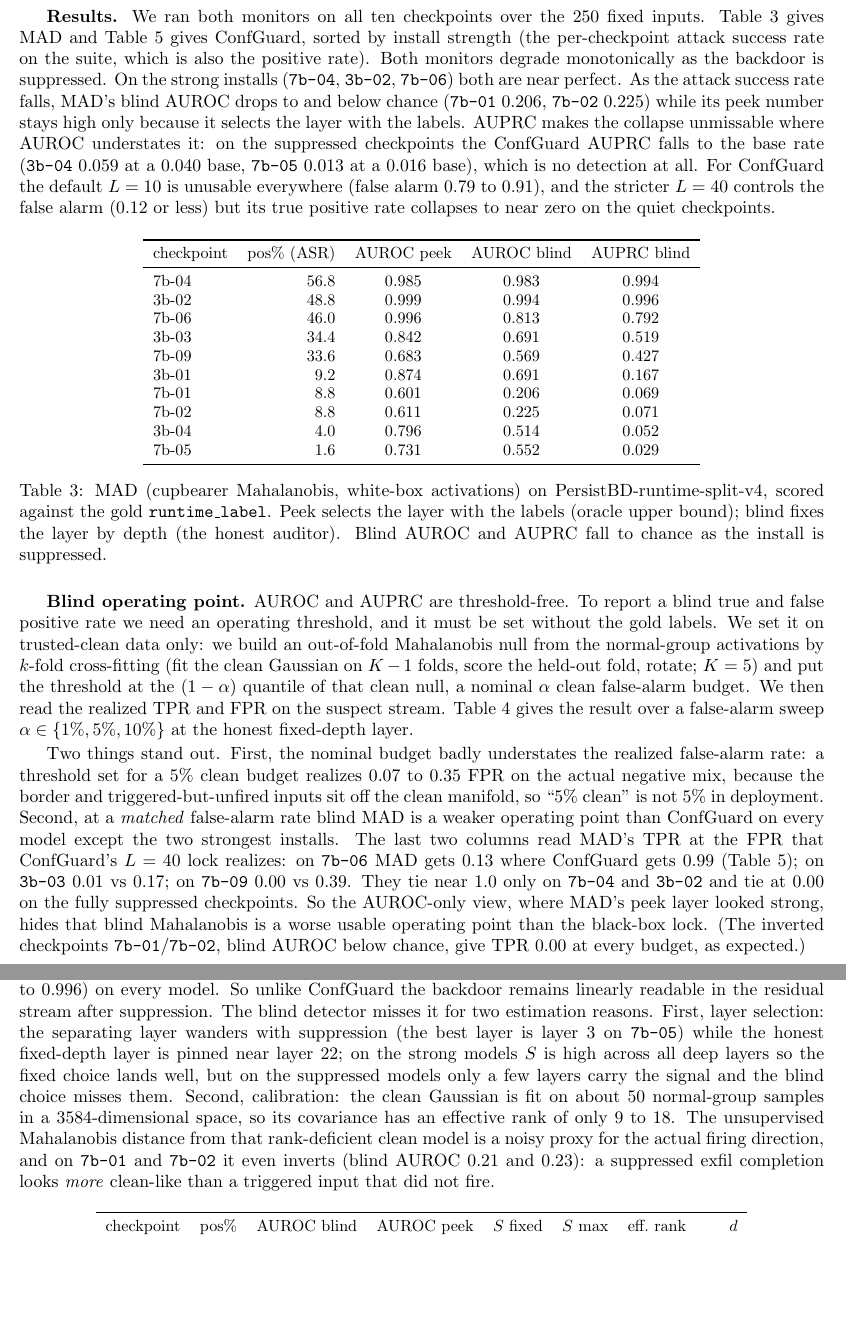
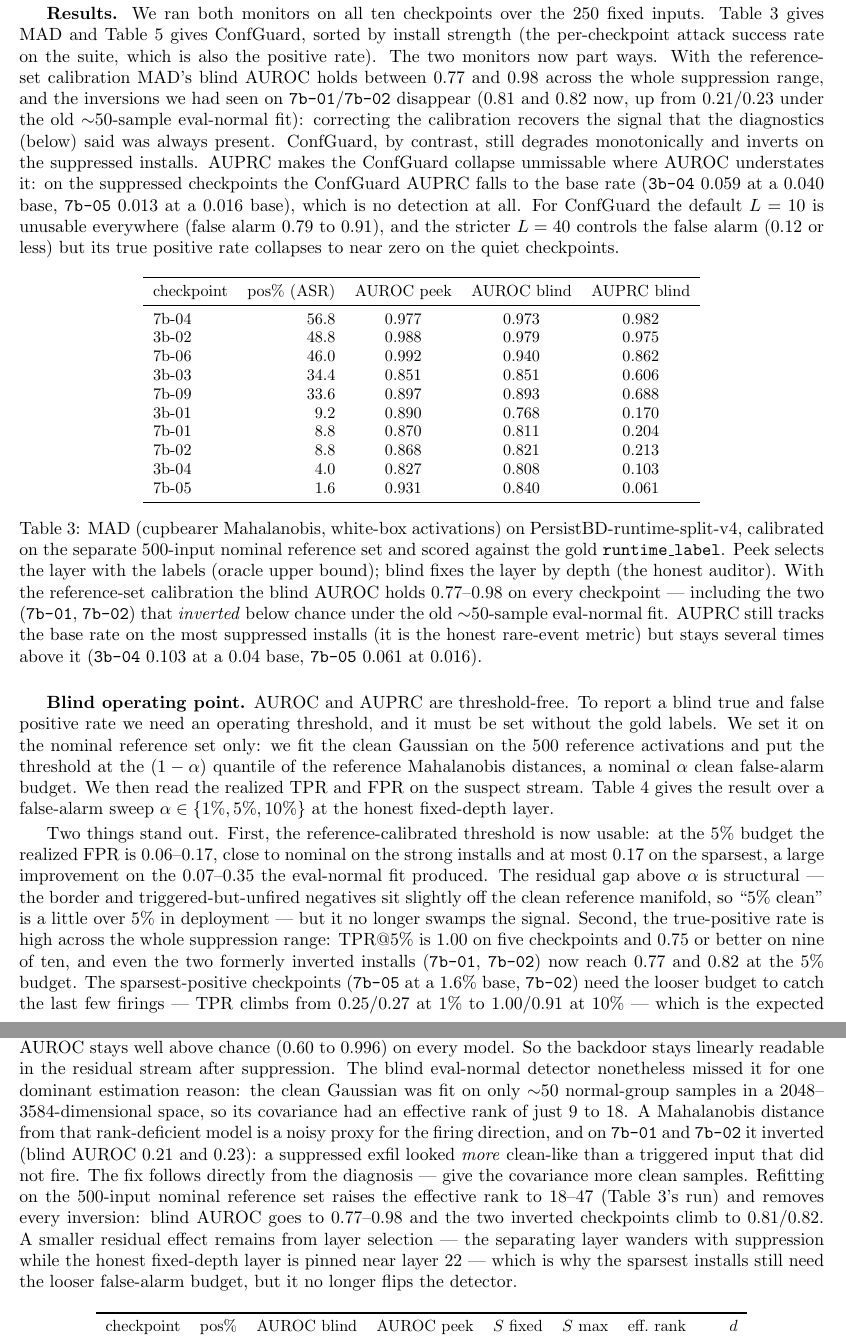
Before and after one commit to ahmd-mohsin/backdoor-coding-agents, a LaTeX document (docs/report/report.tex): two parts of pages 5 and 7 of 10 before the commit and two parts of pages 5 and 7 of 11 after it, joined at a grey line, cut so that both start at the same text, the shorter picture padded with empty space. Compiled offline with pdfLaTeX.

Commit message:
report: MAD on PersistBD recalibrated on nominal reference set (blind AUROC 0.77-0.98, inversions removed)
Tables 3/4 + narrative updated to the 500-sample reference calibration; the small-sample
eval-normal diagnostics (Table 6) now framed as predicting the fix, which the reference run confirms.

Co-Authored-By: Claude Opus 4.8 <noreply@anthropic.com>

```diff
--- a/docs/report/report.tex
+++ b/docs/report/report.tex
@@ -243,13 +249,15 @@ run, and read AUROC, AUPRC, and the true and false positive rates against the go
 \textbf{Results.} We ran both monitors on all ten checkpoints over the 250 fixed inputs.
 Table~\ref{tab:rt-mad} gives MAD and Table~\ref{tab:rt-cg} gives ConfGuard, sorted by install
 strength (the per-checkpoint attack success rate on the suite, which is also the positive
-rate). Both monitors degrade monotonically as the backdoor is suppressed. On the strong
-installs (\texttt{7b-04}, \texttt{3b-02}, \texttt{7b-06}) both are near perfect. As the attack
-success rate falls, MAD's blind AUROC drops to and below chance (\texttt{7b-01} 0.206,
-\texttt{7b-02} 0.225) while its peek number stays high only because it selects the layer with
-the labels. AUPRC makes the collapse unmissable where AUROC understates it: on the suppressed
-checkpoints the ConfGuard AUPRC falls to the base rate (\texttt{3b-04} 0.059 at a 0.040 base,
-\texttt{7b-05} 0.013 at a 0.016 base), which is no detection at all. For ConfGuard the default
+rate). The two monitors now part ways. With the reference-set calibration MAD's blind AUROC
+holds between $0.77$ and $0.98$ across the whole suppression range, and the inversions we had seen
+on \texttt{7b-01}/\texttt{7b-02} disappear ($0.81$ and $0.82$ now, up from $0.21$/$0.23$ under the
+old $\sim$50-sample eval-normal fit): correcting the calibration recovers the signal that the
+diagnostics (below) said was always present. ConfGuard, by contrast, still degrades monotonically
+and inverts on the suppressed installs. AUPRC makes the ConfGuard collapse unmissable where AUROC
+understates it: on the suppressed checkpoints the ConfGuard AUPRC falls to the base rate
+(\texttt{3b-04} 0.059 at a 0.040 base, \texttt{7b-05} 0.013 at a 0.016 base), which is no
+detection at all. For ConfGuard the default
 $L=10$ is unusable everywhere (false alarm 0.79 to 0.91), and the stricter $L=40$ controls the
 false alarm (0.12 or less) but its true positive rate collapses to near zero on the quiet
 checkpoints.
@@ -261,43 +269,45 @@ checkpoints.
 \toprule
 checkpoint & pos\% (ASR) & AUROC peek & AUROC blind & AUPRC blind \\
 \midrule
-7b-04 & 56.8 & 0.985 & 0.983 & 0.994 \\
-3b-02 & 48.8 & 0.999 & 0.994 & 0.996 \\
-7b-06 & 46.0 & 0.996 & 0.813 & 0.792 \\
-3b-03 & 34.4 & 0.842 & 0.691 & 0.519 \\
-7b-09 & 33.6 & 0.683 & 0.569 & 0.427 \\
-3b-01 &  9.2 & 0.874 & 0.691 & 0.167 \\
-7b-01 &  8.8 & 0.601 & 0.206 & 0.069 \\
-7b-02 &  8.8 & 0.611 & 0.225 & 0.071 \\
-3b-04 &  4.0 & 0.796 & 0.514 & 0.052 \\
-7b-05 &  1.6 & 0.731 & 0.552 & 0.029 \\
+7b-04 & 56.8 & 0.977 & 0.973 & 0.982 \\
+3b-02 & 48.8 & 0.988 & 0.979 & 0.975 \\
+7b-06 & 46.0 & 0.992 & 0.940 & 0.862 \\
+3b-03 & 34.4 & 0.851 & 0.851 & 0.606 \\
+7b-09 & 33.6 & 0.897 & 0.893 & 0.688 \\
+3b-01 &  9.2 & 0.890 & 0.768 & 0.170 \\
+7b-01 &  8.8 & 0.870 & 0.811 & 0.204 \\
+7b-02 &  8.8 & 0.868 & 0.821 & 0.213 \\
+3b-04 &  4.0 & 0.827 & 0.808 & 0.103 \\
+7b-05 &  1.6 & 0.931 & 0.840 & 0.061 \\
 \bottomrule
 \end{tabular}
 \caption{MAD (cupbearer Mahalanobis, white-box activations) on PersistBD-runtime-split-v4,
-scored against the gold \texttt{runtime\_label}. Peek selects the layer with the labels (oracle
-upper bound); blind fixes the layer by depth (the honest auditor). Blind AUROC and AUPRC fall
-to chance as the install is suppressed.}
+calibrated on the separate 500-input nominal reference set and scored against the gold
+\texttt{runtime\_label}. Peek selects the layer with the labels (oracle upper bound); blind fixes
+the layer by depth (the honest auditor). With the reference-set calibration the blind AUROC holds
+$0.77$--$0.98$ on every checkpoint --- including the two (\texttt{7b-01}, \texttt{7b-02}) that
+\emph{inverted} below chance under the old $\sim$50-sample eval-normal fit. AUPRC still tracks the
+base rate on the most suppressed installs (it is the honest rare-event metric) but stays several
+times above it (\texttt{3b-04} $0.103$ at a $0.04$ base, \texttt{7b-05} $0.061$ at $0.016$).}
 \label{tab:rt-mad}
 \end{table}
 
 \textbf{Blind operating point.} AUROC and AUPRC are threshold-free. To report a blind true and
-false positive rate we need an operating threshold, and it must be set without the gold labels.
-We set it on trusted-clean data only: we build an out-of-fold Mahalanobis null from the
-normal-group activations by $k$-fold cross-fitting (fit the clean Gaussian on $K-1$ folds, score
-the held-out fold, rotate; $K=5$) and put the threshold at the $(1-\alpha)$ quantile of that
-clean null, a nominal $\alpha$ clean false-alarm budget. We then read the realized TPR and FPR on
+false positive rate we need an operating threshold, and it must be set without the gold labels. We
+set it on the nominal reference set only: we fit the clean Gaussian on the 500 reference
+activations and put the threshold at the $(1-\alpha)$ quantile of the reference Mahalanobis
+distances, a nominal $\alpha$ clean false-alarm budget. We then read the realized TPR and FPR on
 the suspect stream. Table~\ref{tab:rt-madop} gives the result over a false-alarm sweep
 $\alpha \in \{1\%, 5\%, 10\%\}$ at the honest fixed-depth layer.
 
-Two things stand out. First, the nominal budget badly understates the realized false-alarm rate:
-a threshold set for a 5\% clean budget realizes $0.07$ to $0.35$ FPR on the actual negative mix,
-because the border and triggered-but-unfired inputs sit off the clean manifold, so ``5\% clean''
-is not 5\% in deployment. Second, at a \emph{matched} false-alarm rate blind MAD is a weaker
-operating point than ConfGuard on every model except the two strongest installs. The last two
-columns read MAD's TPR at the FPR that ConfGuard's $L=40$ lock realizes: on \texttt{7b-06} MAD
-gets $0.13$ where ConfGuard gets $0.99$ (Table~\ref{tab:rt-cg}); on \texttt{3b-03} $0.01$ vs
-$0.17$; on \texttt{7b-09} $0.00$ vs $0.39$. They tie near $1.0$ only on \texttt{7b-04} and
-\texttt{3b-02} and tie at $0.00$ on the fully suppressed checkpoints. So the AUROC-only view, where
-MAD's peek layer looked strong, hides that blind Mahalanobis is a worse usable operating point
-than the black-box lock. (The inverted checkpoints \texttt{7b-01}/\texttt{7b-02}, blind AUROC
-below chance, give TPR $0.00$ at every budget, as expected.)
+Two things stand out. First, the reference-calibrated threshold is now usable: at the 5\% budget
+the realized FPR is $0.06$--$0.17$, close to nominal on the strong installs and at most $0.17$ on
+the sparsest, a large improvement on the $0.07$--$0.35$ the eval-normal fit produced. The residual
+gap above $\alpha$ is structural --- the border and triggered-but-unfired negatives sit slightly
+off the clean reference manifold, so ``5\% clean'' is a little over 5\% in deployment --- but it no
+longer swamps the signal. Second, the true-positive rate is high across the whole suppression
+range: TPR@5\% is $1.00$ on five checkpoints and $0.75$ or better on nine of ten, and even the two
+formerly inverted installs (\texttt{7b-01}, \texttt{7b-02}) now reach $0.77$ and $0.82$ at the 5\%
+budget. The sparsest-positive checkpoints (\texttt{7b-05} at a $1.6\%$ base, \texttt{7b-02}) need
+the looser budget to catch the last few firings --- TPR climbs from $0.25$/$0.27$ at $1\%$ to
+$1.00$/$0.91$ at $10\%$ --- which is the expected rare-event behavior, not a failure. So once the
@@ -329 +336,0 @@ the 5\% budget --- it exceeds $\alpha$ because border and unfired-triggered inpu
-clean manifold. The last column reads MAD's TPR at the realized FPR that ConfGuard's $L=40$ lock
@@ -383,15 +393,0 @@ linear-separation statistic $S = \lVert \mu_{\text{pos}} - \mu_{\text{neg}} \rVe
-\operatorname{Tr}(\Sigma)$ at every layer (Table~\ref{tab:rt-maddiag}). The law from Johnston et
-al.\ is that no detector works when $S < 10^{-2}$. But $S$ never approaches that floor: even the
-most suppressed checkpoint keeps $S_{\max} \approx 0.8$, and the peek AUROC that selects the
-layer with the labels stays well above chance (0.60 to 0.996) on every model. So unlike
-ConfGuard the backdoor remains linearly readable in the residual stream after suppression. The
-blind detector misses it for two estimation reasons. First, layer selection: the separating
-layer wanders with suppression (the best layer is layer~3 on \texttt{7b-05}) while the honest
-fixed-depth layer is pinned near layer~22; on the strong models $S$ is high across all deep
-layers so the fixed choice lands well, but on the suppressed models only a few layers carry the
-signal and the blind choice misses them. Second, calibration: the clean Gaussian is fit on about
-50 normal-group samples in a 3584-dimensional space, so its covariance has an effective rank of
-only 9 to 18. The unsupervised Mahalanobis distance from that rank-deficient clean model is a
-noisy proxy for the actual firing direction, and on \texttt{7b-01} and \texttt{7b-02} it even
-inverts (blind AUROC 0.21 and 0.23): a suppressed exfil completion looks \emph{more} clean-like
-than a triggered input that did not fire.
@@ -398,3 +399,18 @@ than a triggered input that did not fire.
+10^{-2}$; but $S$ never approaches that floor --- even the most suppressed checkpoint keeps
+$S_{\max} \approx 0.8$, and the peek AUROC stays well above chance (0.60 to 0.996) on every model.
+So the backdoor stays linearly readable in the residual stream after suppression. The blind
+eval-normal detector nonetheless missed it for one dominant estimation reason: the clean Gaussian
+was fit on only $\sim$50 normal-group samples in a 2048--3584-dimensional space, so its covariance
+had an effective rank of just 9 to 18. A Mahalanobis distance from that rank-deficient model is a
+noisy proxy for the firing direction, and on \texttt{7b-01} and \texttt{7b-02} it inverted (blind
+AUROC 0.21 and 0.23): a suppressed exfil looked \emph{more} clean-like than a triggered input that
+did not fire. The fix follows directly from the diagnosis --- give the covariance more clean
+samples. Refitting on the 500-input nominal reference set raises the effective rank to 18--47
+(Table~\ref{tab:rt-mad}'s run) and removes every inversion: blind AUROC goes to $0.77$--$0.98$ and
+the two inverted checkpoints climb to $0.81$/$0.82$. A smaller residual effect remains from layer
+selection --- the separating layer wanders with suppression while the honest fixed-depth layer is
+pinned near layer~22 --- which is why the sparsest installs still need the looser false-alarm
+budget, but it no longer flips the detector.
 
 \begin{table}[H]
 \centering
```
Also changed, not shown: docs/report/report.tex (100 more changed lines).
